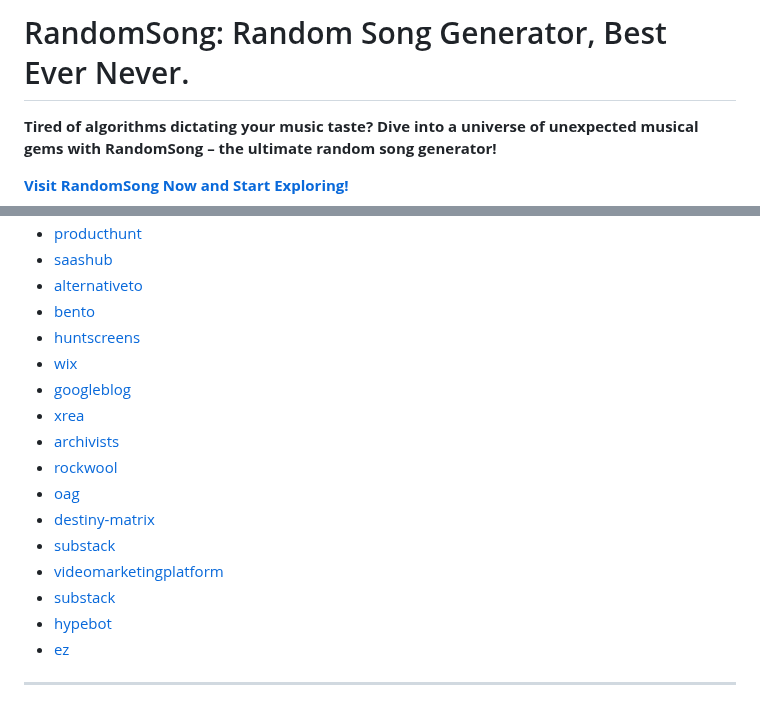
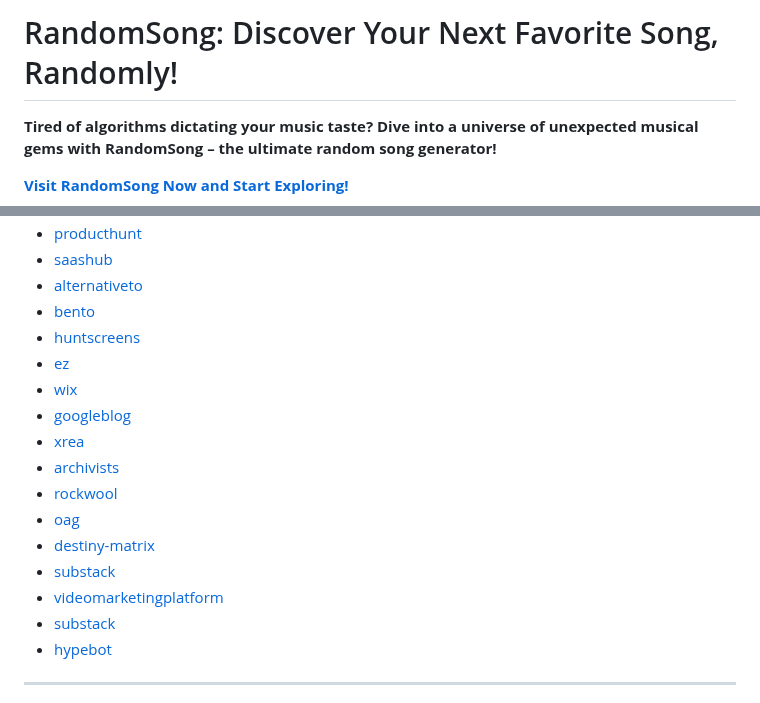
Before and after one commit to randomsong0/randomsong0, a Markdown page: README.md, 2 parts joined by grey strips. Rendered like a GitHub page.

```diff
--- a/README.md
+++ b/README.md
@@ -1,4 +1,4 @@
-# RandomSong: Random Song Generator, Best Ever Never.
+# RandomSong: Discover Your Next Favorite Song, Randomly!
 
 **Tired of algorithms dictating your music taste? Dive into a universe of unexpected musical gems with RandomSong – the ultimate random song generator!**
 
@@ -66,6 +73,7 @@ Ready to break your listening habits and discover a world of music you never kne
 - [alternativeto](https://alternativeto.net/software/randsong/about/)
 - [bento](https://bento.me/free-music/)
 - [huntscreens](https://huntscreens.com/en/products/randomsong/)
+- [ez](https://ez.lol/ls)
 - [wix](https://nl.wix.com/blog/post/15-toffe-wix-website-voorbeelden-die-je-inspireren)
 - [googleblog](https://developers-id.googleblog.com/2023/03/vidio-perkuat-kesuksesannya-di.html)
 - [xrea](http://eivissa.s3.xrea.com/ClubSantAntoni/?no=7785/)
@@ -77,7 +85,7 @@ Ready to break your listening habits and discover a world of music you never kne
 - [videomarketingplatform](https://1dsq8r.videomarketingplatform.co/masterclass-e-mail-copywriting-1)
 - [substack](https://thelandofrandom.substack.com/p/medieval-jams-lofone-dreams-and-rube)
 - [hypebot](https://www.hypebot.com/hypebot/2025/05/viral-isnt-valuable-why-artists-struggle-with-algorithms.html?unapproved=61925&moderation-hash=cc36286dc305cf1c17126a546a41b1f8#comment-61925)
-- [ez](https://ez.lol/ls)
+
 
 
 
```
Also changed, not shown: other parts of README.md (+7 -0 lines).
